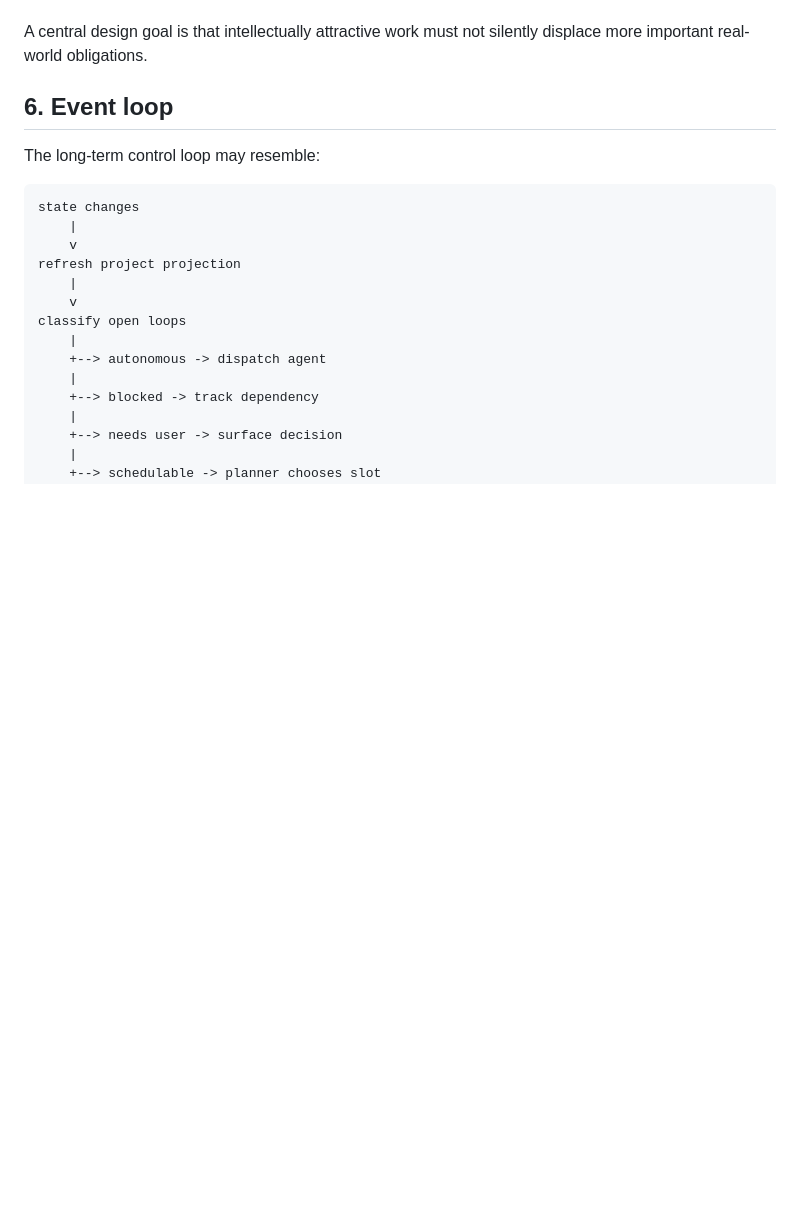
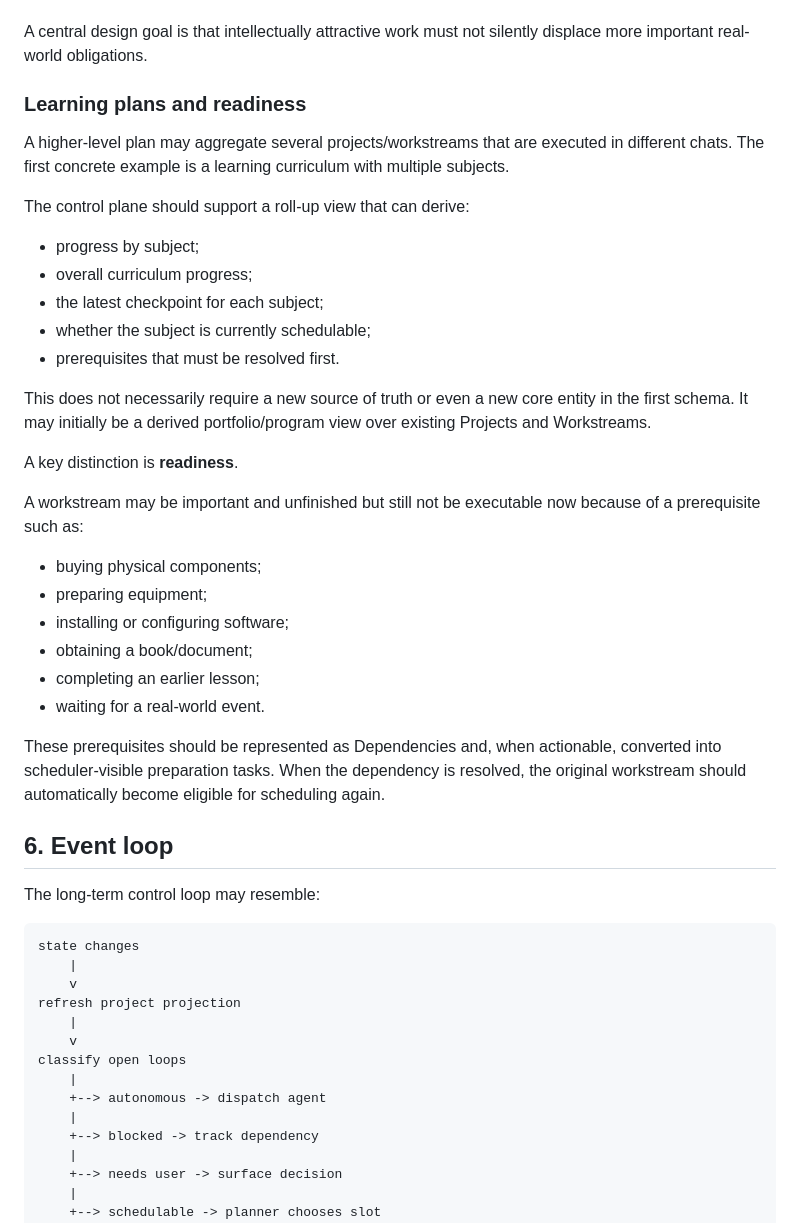
Before and after one commit to Ishayahu/work-control-plane, a Markdown page: docs/architecture.md, the part around the change. GitHub-like rendering; blank space fills up the shorter version.

Commit message:
Add learning plan rollups and readiness model

```diff
--- a/docs/architecture.md
+++ b/docs/architecture.md
@@ -196,6 +196,34 @@ The scheduler should reason over:
 
 A central design goal is that intellectually attractive work must not silently displace more important real-world obligations.
 
+
+### Learning plans and readiness
+
+A higher-level plan may aggregate several projects/workstreams that are executed in different chats. The first concrete example is a learning curriculum with multiple subjects.
+
+The control plane should support a roll-up view that can derive:
+
+- progress by subject;
+- overall curriculum progress;
+- the latest checkpoint for each subject;
+- whether the subject is currently schedulable;
+- prerequisites that must be resolved first.
+
+This does not necessarily require a new source of truth or even a new core entity in the first schema. It may initially be a derived portfolio/program view over existing Projects and Workstreams.
+
+A key distinction is **readiness**.
+
+A workstream may be important and unfinished but still not be executable now because of a prerequisite such as:
+
+- buying physical components;
+- preparing equipment;
+- installing or configuring software;
+- obtaining a book/document;
+- completing an earlier lesson;
+- waiting for a real-world event.
+
+These prerequisites should be represented as Dependencies and, when actionable, converted into scheduler-visible preparation tasks. When the dependency is resolved, the original workstream should automatically become eligible for scheduling again.
+
 ## 6. Event loop
 
 The long-term control loop may resemble:
```
